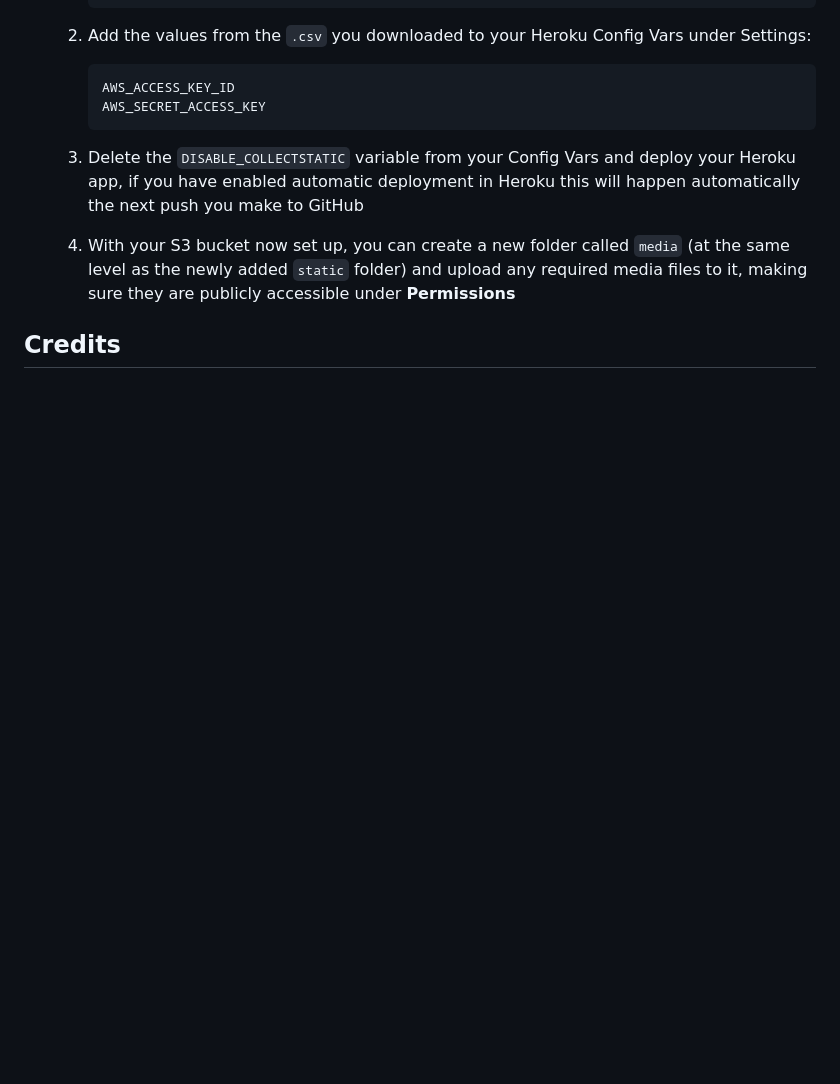
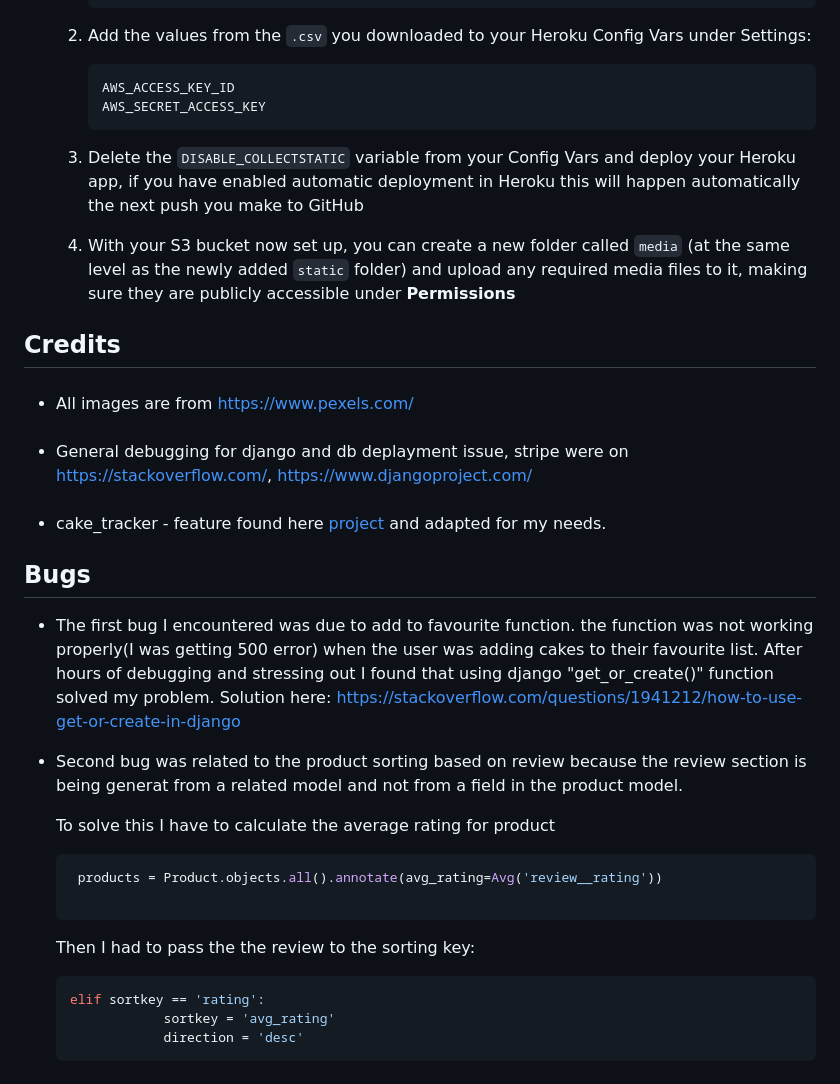
Before and after one commit to mariusmilitaru32/boboshop, a Markdown page: README.md, the part around the change. Drawn GitHub-style; blank space fills up the shorter version.

Commit message:
Added Credits and bugs to README

````diff
--- a/README.md
+++ b/README.md
@@ -405,3 +405,27 @@ Beyond classic flavors, we also offer innovative and unique cake designs to make
   4. With your S3 bucket now set up, you can create a new folder called `media` (at the same level as the newly added `static` folder) and upload any required media files to it, making sure they are publicly accessible under **Permissions**
 
 ## Credits
+- ###
+  All images are from https://www.pexels.com/
+
+- ###
+  General debugging for django and db deplayment issue, stripe were on https://stackoverflow.com/, https://www.djangoproject.com/
+- ###
+  cake_tracker - feature found here [project](https://github.com/Jaycode88/ecofriendlynetwork/tree/main) and adapted for my needs.
+
+## Bugs
+ - The first bug I encountered was due to add to favourite function. the function was not working properly(I was getting 500 error) when the user was adding cakes to their favourite list. After hours of debugging and stressing out I found that using django "get_or_create()" function solved my problem. Solution here: https://stackoverflow.com/questions/1941212/how-to-use-get-or-create-in-django
+
+- Second bug was related to the product sorting based on review because the review section is being generat from a related model and not from a field in the product model.
+
+  To solve this I have to calculate the average rating for product
+   ```bash
+    products = Product.objects.all().annotate(avg_rating=Avg('review__rating'))
+
+   ```
+   Then I had to pass the the review to the sorting key:
+    ``` bash
+    elif sortkey == 'rating':
+                sortkey = 'avg_rating'
+                direction = 'desc'
+    ```
````
